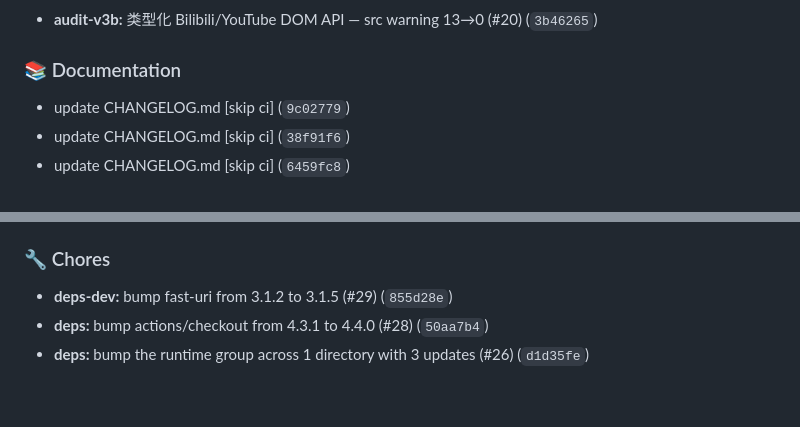
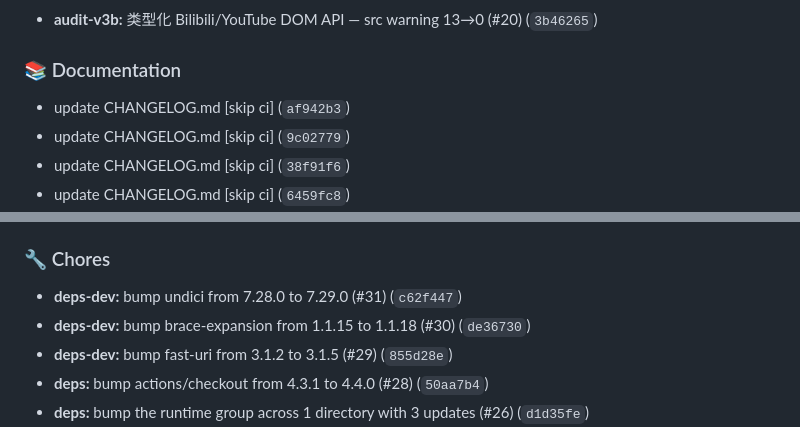
Before and after one commit to gandli/readto-chrome-extension, a Markdown page: CHANGELOG.md, 2 parts joined by grey strips. Rendered like a GitHub page; blank space fills up the shorter version.

Commit message:
docs: update CHANGELOG.md [skip ci]

```diff
--- a/CHANGELOG.md
+++ b/CHANGELOG.md
@@ -35,6 +35,7 @@ and this project adheres to [Semantic Versioning](https://semver.org/).
 
 ### 📚 Documentation
 
+- update CHANGELOG.md [skip ci] (`af942b3`)
 - update CHANGELOG.md [skip ci] (`9c02779`)
 - update CHANGELOG.md [skip ci] (`38f91f6`)
 - update CHANGELOG.md [skip ci] (`6459fc8`)
@@ -73,6 +74,8 @@ and this project adheres to [Semantic Versioning](https://semver.org/).
 
 ### 🔧 Chores
 
+- **deps-dev:** bump undici from 7.28.0 to 7.29.0 (#31) (`c62f447`)
+- **deps-dev:** bump brace-expansion from 1.1.15 to 1.1.18 (#30) (`de36730`)
 - **deps-dev:** bump fast-uri from 3.1.2 to 3.1.5 (#29) (`855d28e`)
 - **deps:** bump actions/checkout from 4.3.1 to 4.4.0 (#28) (`50aa7b4`)
 - **deps:** bump the runtime group across 1 directory with 3 updates (#26) (`d1d35fe`)
```
